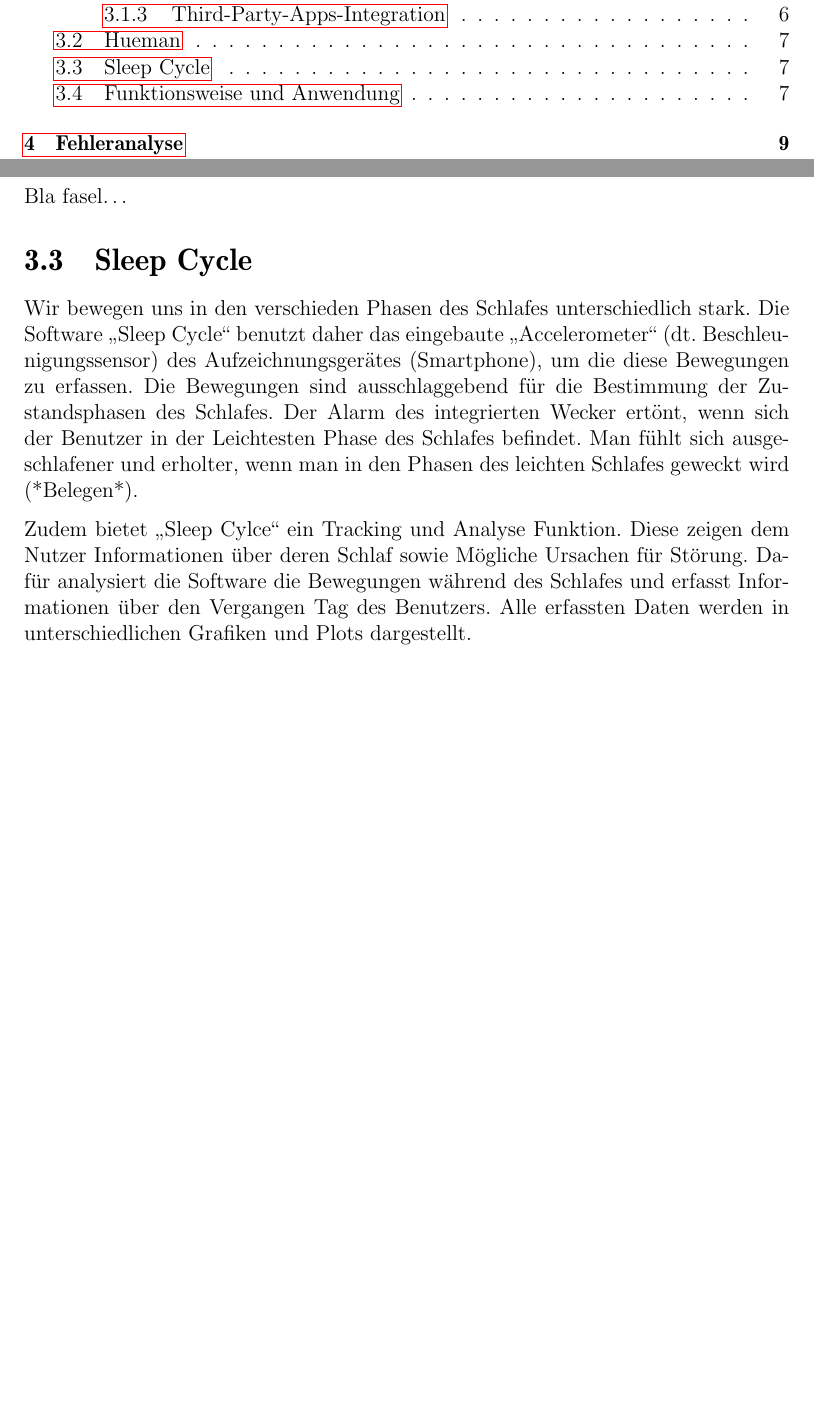
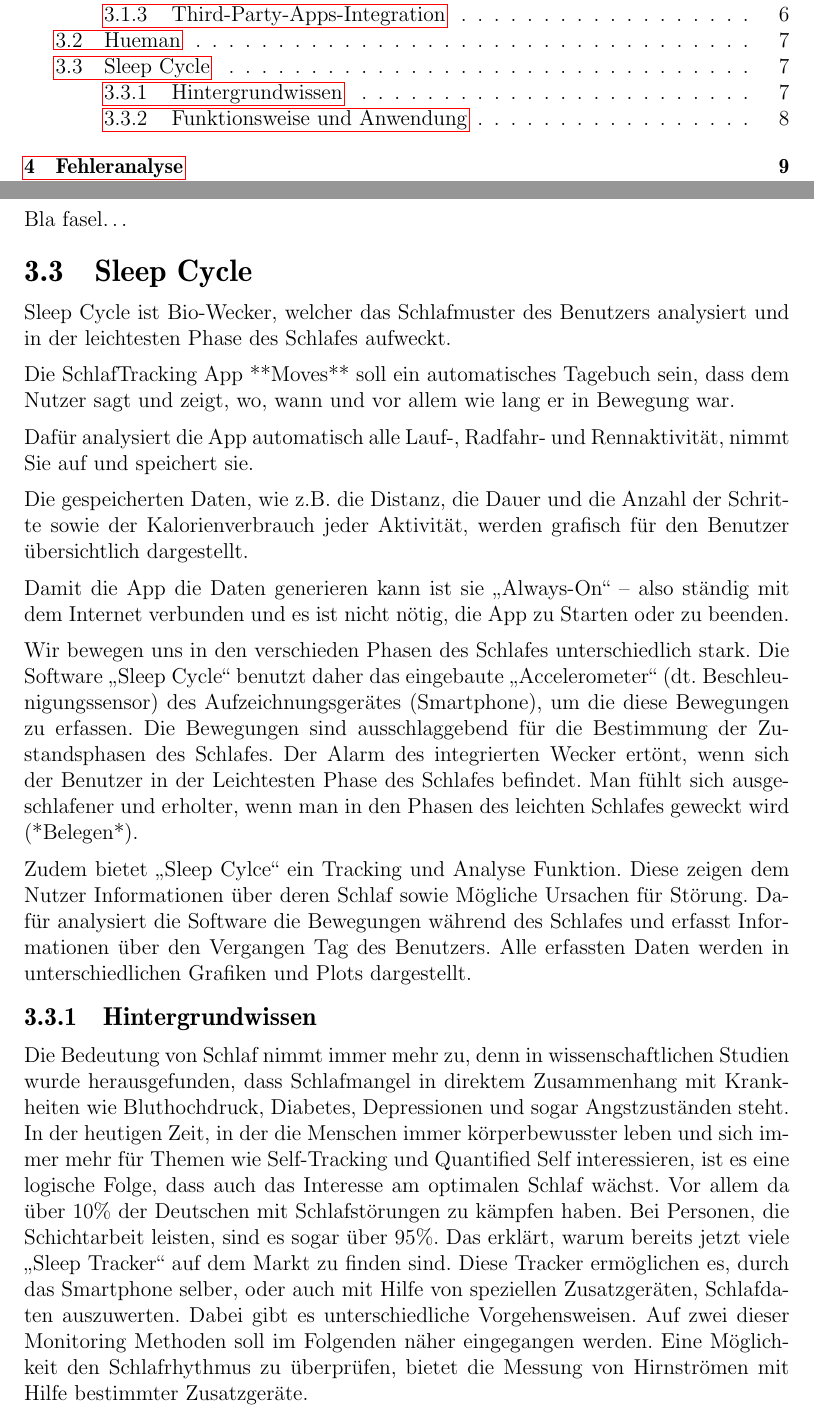
Before and after one commit to napcae/wab3, a LaTeX thesis (00_Projektdokumentation/01_Dokumentation/thesis.tex, which reads 00_Projektdokumentation/01_Dokumentation/apps.tex): two parts of pages 5 and 13 of 33, joined at a grey line, cut so that both start at the same text, the shorter picture padded with empty space. Compiled offline with pdfLaTeX.

Commit message:
SleepCycle Anpassung

```diff
--- a/00_Projektdokumentation/01_Dokumentation/apps.tex
+++ b/00_Projektdokumentation/01_Dokumentation/apps.tex
@@ -66,11 +66,44 @@
 %% ==============================
 \label{ch:Apps:sec:SleepCycle}
 
-Wir bewegen uns in den verschieden Phasen des Schlafes unterschiedlich stark. Die Software „Sleep Cycle“ benutzt daher das eingebaute „Accelerometer“ (dt. Beschleunigungssensor) des Aufzeichnungsgerätes (Smartphone), um die diese Bewegungen zu erfassen. Die Bewegungen sind ausschlaggebend für die Bestimmung der Zustandsphasen des Schlafes. Der Alarm des integrierten Wecker ertönt, wenn sich der Benutzer in der Leichtesten Phase des Schlafes befindet. Man fühlt sich ausgeschlafener und erholter, wenn man in den Phasen des leichten Schlafes geweckt wird (*Belegen*).
+Sleep Cycle ist Bio-Wecker, welcher das Schlafmuster des Benutzers analysiert und in der leichtesten Phase des Schlafes aufweckt.
 
-Zudem bietet „Sleep Cylce“ ein Tracking und Analyse Funktion. Diese zeigen dem Nutzer Informationen über deren Schlaf sowie Mögliche Ursachen für Störung. Dafür analysiert die Software die Bewegungen während des Schlafes und erfasst Informationen über den Vergangen Tag des Benutzers. Alle erfassten Daten werden in unterschiedlichen Grafiken und Plots dargestellt.
 
-\section{Funktionsweise und Anwendung}
+Die SchlafTracking App **Moves** soll ein automatisches Tagebuch sein, dass dem Nutzer sagt und zeigt, wo, wann und vor allem wie lang er in Bewegung war.
+
+Dafür analysiert die App automatisch alle Lauf-, Radfahr- und Rennaktivität, nimmt Sie auf und speichert sie.
+
+Die gespeicherten Daten, wie z.B. die Distanz, die Dauer und die Anzahl der Schritte  sowie der Kalorienverbrauch jeder Aktivität, werden grafisch für den Benutzer übersichtlich dargestellt.
+
+Damit die App die Daten generieren kann ist sie „Always-On“ – also ständig mit dem Internet verbunden und es ist nicht nötig, die App zu Starten oder zu beenden.
+
+
+
+
+Wir bewegen uns in den verschieden Phasen des Schlafes unterschiedlich stark. Die Software „Sleep Cycle“ benutzt daher das eingebaute „Accelerometer“ (dt. Beschleunigungssensor) des Aufzeichnungsgerätes (Smartphone), um die diese Bewegungen zu erfassen. Die Bewegungen sind ausschlaggebend für die Bestimmung der Zustandsphasen des Schlafes.
+Der Alarm des integrierten Wecker ertönt, wenn sich der Benutzer in der Leichtesten Phase des Schlafes befindet.
+Man fühlt sich ausgeschlafener und erholter, wenn man in den Phasen des leichten Schlafes geweckt wird (*Belegen*).
+
+Zudem bietet „Sleep Cylce“ ein Tracking und Analyse Funktion.
+Diese zeigen dem Nutzer Informationen über deren Schlaf sowie Mögliche Ursachen für Störung.
+Dafür analysiert die Software die Bewegungen während des Schlafes und erfasst Informationen über den Vergangen Tag des Benutzers.
+Alle erfassten Daten werden in unterschiedlichen Grafiken und Plots dargestellt.
+
+\subsection{Hintergrundwissen}
+\label{ch:Apps:sec:Sleepcycle:subsec:H}
+
+Die Bedeutung von Schlaf nimmt immer mehr zu, denn in wissenschaftlichen Studien wurde herausgefunden, dass Schlafmangel in direktem Zusammenhang mit Krankheiten wie Bluthochdruck, Diabetes, Depressionen und sogar Angstzuständen steht.
+In der heutigen Zeit, in der die Menschen immer körperbewusster leben und sich immer mehr für Themen wie  Self-Tracking und Quantified Self  interessieren, ist es eine logische Folge, dass auch das Interesse am optimalen Schlaf  wächst.
+Vor allem da über 10\% der Deutschen mit Schlafstörungen zu kämpfen haben. Bei Personen, die Schichtarbeit leisten, sind es sogar über 95\%.
+Das erklärt, warum bereits jetzt viele „Sleep Tracker“  auf dem Markt zu finden sind.
+Diese Tracker ermöglichen es, durch das Smartphone selber, oder auch mit Hilfe von speziellen Zusatzgeräten, Schlafdaten auszuwerten.
+Dabei gibt es unterschiedliche Vorgehensweisen.
+Auf zwei dieser Monitoring Methoden soll im Folgenden näher eingegangen werden.
+Eine Möglichkeit den Schlafrhythmus zu überprüfen, bietet die Messung von Hirnströmen mit Hilfe bestimmter Zusatzgeräte.
+
+
+\subsection{Funktionsweise und Anwendung}
+\label{ch:Apps:sec:Sleepcycle:subsec:FuA}
 
 Vor Beginn des Schlafes, wird die gewünschte Alarmzeit konfiguriert und das Aufzeichnungsgerät, gemäß Softwareentwickler, auf dem Bett neben dem Kopfkissen platziert.
 
```
Also changed, not shown: 00_Projektdokumentation/01_Dokumentation/thesis.pdf, 8 other files.
